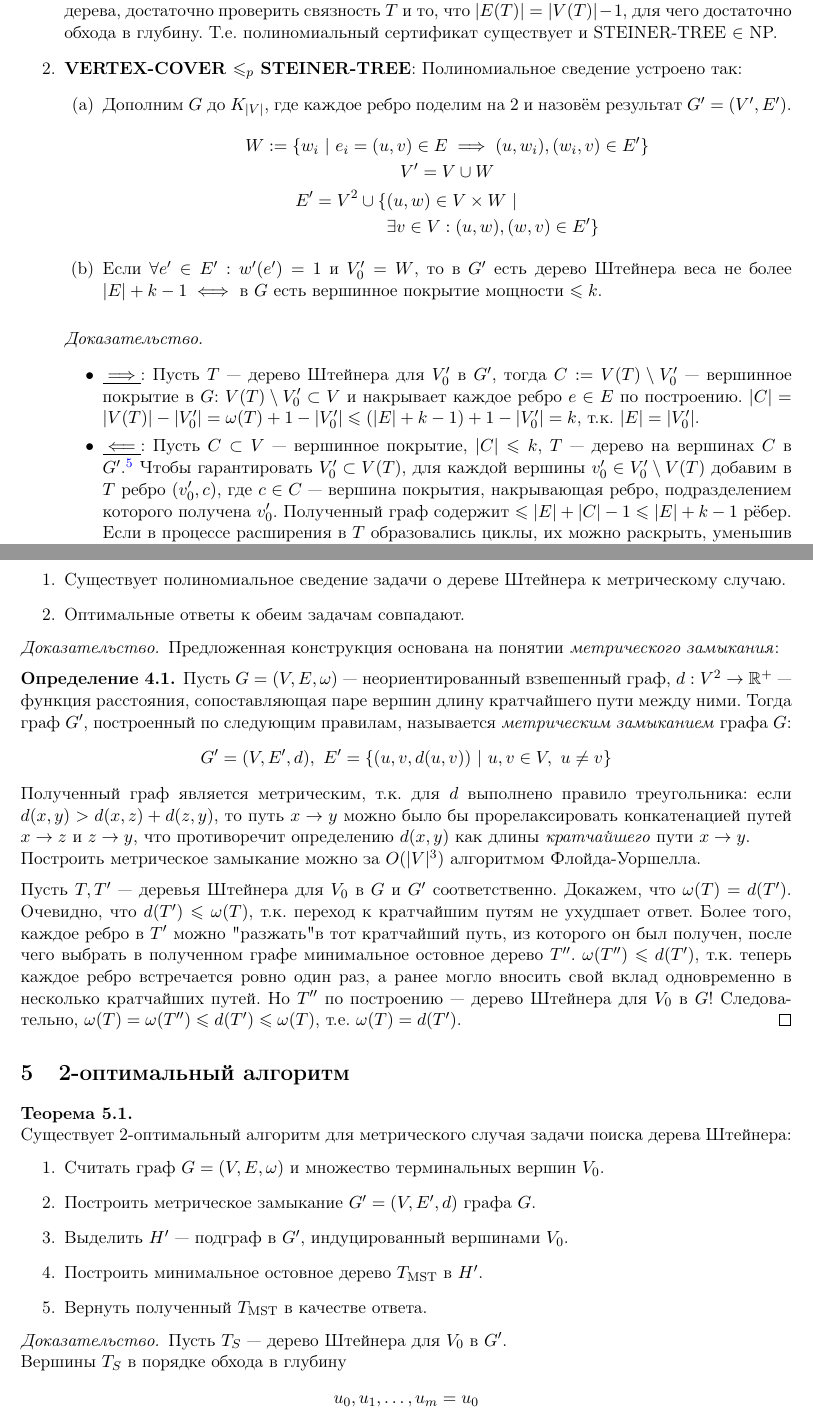
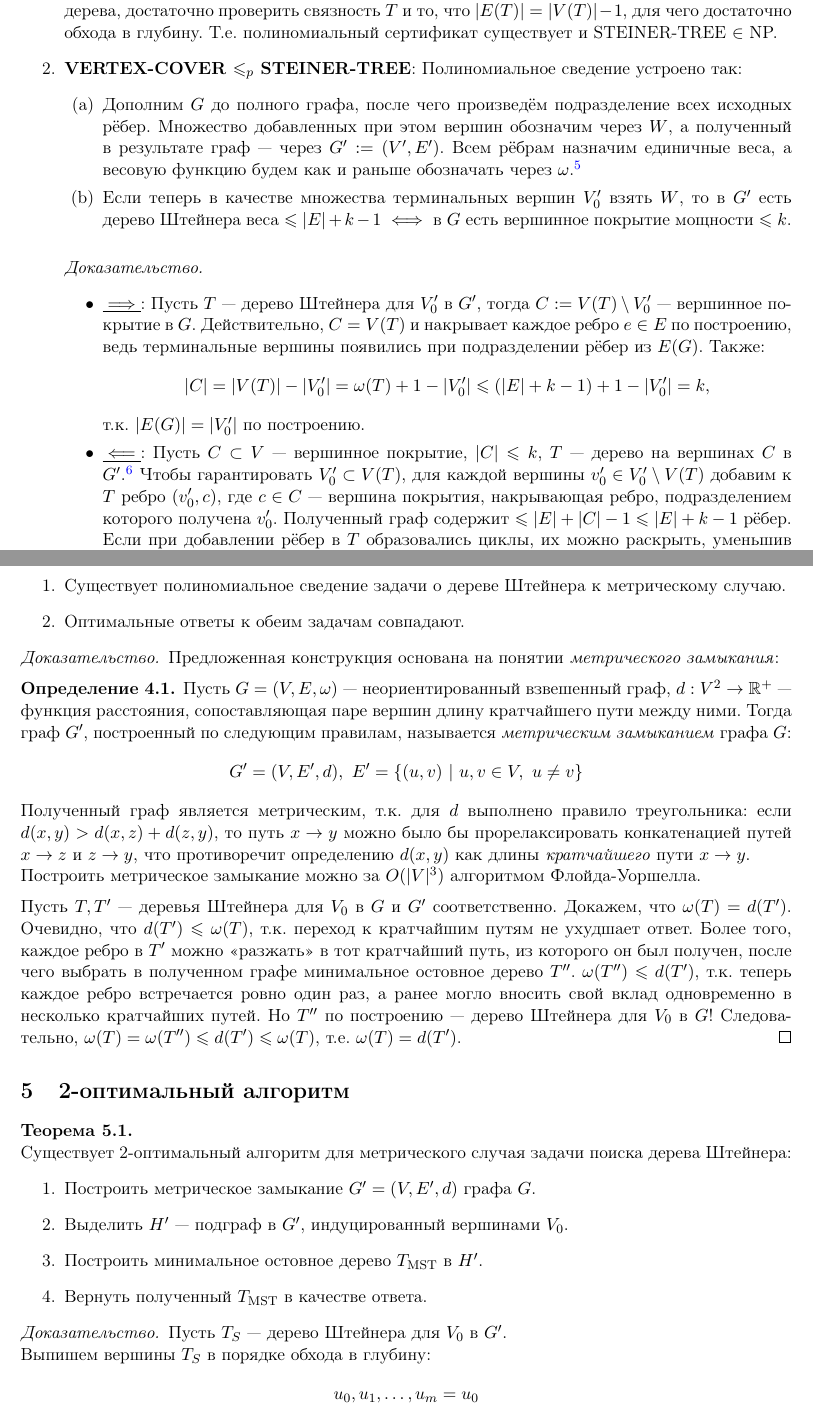
Before and after one commit to ivanov-v-v/SteinerTree, a LaTeX document (MainText.tex): two parts of pages 7 and 8 of 10 before the commit and two parts of pages 7 and 8 of 11 after it, joined at a grey line, cut so that both start at the same text. Compiled offline with pdfLaTeX.

Commit message:
fixing pointed out errors, iteration 1: typos and incorrect definitions in the core proof

```diff
--- a/MainText.tex
+++ b/MainText.tex
@@ -165,20 +165,13 @@
 				Сертификат должен проверять, что поданный ему на вход подграф $T$ является деревом, содержит все терминальные вершины и имеет вес $\le k$, причём вторая и третья подзадачи тривиальны. Согласно одному из эквивалентных определений дерева, достаточно проверить связность $T$ и то, что $|E(T)| = |V(T)| - 1$, для чего достаточно обхода в глубину. Т.е. полиномиальный сертификат существует и STEINER-TREE $\in$ NP.
 			\item \textbf{VERTEX-COVER $\le_{p}$ STEINER-TREE}: Полиномиальное сведение устроено так:
 			\begin{enumerate}
-				\item Дополним $G$ до $K_{|V|}$, где каждое ребро поделим на 2 и назовём результат $G' = (V', E')$.
-				\begin{gather*}
-					W := \{ w_i\ |\ e_i = (u, v) \in E \implies (u, w_i), (w_i, v) \in E' \}\\
-					V' = V \cup W\\
-					\begin{aligned}
-						E' = V^2 \cup \{& (u, w) \in V \times W\ |\\
-						&\exists v \in V: (u, w), (w, v) \in E' \}
-					\end{aligned}
-				\end{gather*}
-				\item Если $\forall e' \in E': w'(e') = 1$ и $V_0' = W$, то в $G'$ есть дерево Штейнера веса не более $|E| + k - 1 \iff $ в $G$ есть вершинное покрытие мощности $\le k$.
+				\item Дополним $G$ до полного графа, после чего произведём подразделение всех исходных рёбер. Множество добавленных при этом вершин обозначим через $ W $, а полученный в результате граф — через $ G' := (V', E') $. Всем рёбрам назначим единичные веса, а весовую функцию будем как и раньше обозначать через $ \omega $.\footnote{Добавить картинки.}
+				\item Если теперь в качестве множества терминальных вершин $ V_0' $ взять $ W $, то в $G'$ есть дерево Штейнера веса $ \le |E| + k - 1 \iff $ в $G$ есть вершинное покрытие мощности $\le k$.
 			\end{enumerate}
 			\begin{proof}$  $
 				\begin{itemize}
-					\item $ \underline{\implies} $: Пусть $T$ — дерево Штейнера для $V_0'$ в $G'$, тогда $C := V(T) \setminus V_0'$ — вершинное покрытие в $G$: $ V(T) \setminus V_0' \subset V$ и накрывает каждое ребро $e \in E$ по построению. $ |C| = |V(T)| - |V_0'| = \omega(T) + 1 - |V_0'| \le (|E| + k - 1) + 1 - |V_0'| = k$, т.к. $|E| = |V_0'|$.
-					\item $ \underline{\impliedby} $:  Пусть $C \subset V$ — вершинное покрытие, $|C| \le k$, $T$ — дерево на вершинах $C$ в $G'$.\footnote{Такое дерево всегда существует, т.к. $V^2 \subset V(G')$.} Чтобы гарантировать $V_0' \subset V(T)$, для каждой вершины $v_0' \in V_0' \setminus V(T)$ добавим в $T$ ребро $(v_0', c)$, где $c \in C$ — вершина покрытия, накрывающая ребро, подразделением которого получена $v_0'$. Полученный граф содержит $\le |E| + |C| - 1 \le |E| + k - 1$ рёбер. Если в процессе расширения в $T$ образовались циклы, их можно раскрыть, уменьшив суммарный вес. По завершении получим дерево Штейнера веса $\le |E| + k - 1$ в $G'$.
+					\item $ \underline{\implies} $: Пусть $T$ — дерево Штейнера для $V_0'$ в $G'$, тогда $C := V(T) \setminus V_0'$ — вершинное покрытие в $G$. Действительно, $ C = V(T) $ и накрывает каждое ребро $e \in E$ по построению, ведь терминальные вершины появились при подразделении рёбер из $E(G)$. Также:
+					$$ |C| = |V(T)| - |V_0'| = \omega(T) + 1 - |V_0'| \le (|E| + k - 1) + 1 - |V_0'| = k,$$ т.к. $|E(G)| = |V_0'|$ по построению.
+					\item $ \underline{\impliedby} $:  Пусть $C \subset V$ — вершинное покрытие, $|C| \le k$, $T$ — дерево на вершинах $C$ в $G'$.\footnote{Такое дерево всегда существует, т.к. $V^2 \subset V(G')$.} Чтобы гарантировать $V_0' \subset V(T)$, для каждой вершины $v_0' \in V_0' \setminus V(T)$ добавим к $T$ ребро $(v_0', c)$, где $c \in C$ — вершина покрытия, накрывающая ребро, подразделением которого получена $v_0'$. Полученный граф содержит $\le |E| + |C| - 1 \le |E| + k - 1$ рёбер. Если при добавлении рёбер в $T$ образовались циклы, их можно раскрыть, уменьшив суммарный вес. По завершении получим дерево Штейнера веса $\le |E| + k - 1$ в $G'$.
 				\end{itemize}
 			\end{proof}
@@ -188,7 +181,7 @@
 	\section{Сведение к метрическому случаю}
 		Часто хочется потребовать, чтобы для весовой функции выполнялось правило треугольника:
 		$$
-			\omega(x, y) \le \omega(x, z) + \omega(z, y)
+			\omega(x, y) \le \omega(x, z) + \omega(z, y),
 		$$
 		причём она должна быть определена на $V^2$. Такая весовая функция играет роль метрики на множестве вершин и становится проще для восприятия. В таком случае говорят о поиске \textit{метрического} дерева Штейнера, и именно такой вид задачи был исторически первым.
 		\begin{preposition}$  $
@@ -202,18 +195,17 @@
 			\begin{definition}
 				Пусть $ G = (V, E, \omega) $ — неориентированный взвешенный граф, $d: V^2 \to \Real^{+} $ — функция расстояния, сопоставляющая паре вершин длину кратчайшего пути между ними. Тогда граф $G'$, построенный по следующим правилам, называется \textit{метрическим замыканием} графа $G$:
 				$$
-					G' = (V, E', d),\ E' = \{ (u, v, d(u, v))\ |\ u, v \in V,\ u \neq v \}
+					G' = (V, E', d),\ E' = \{ (u, v)\ |\ u, v \in V,\ u \neq v \}
 				$$
 				Полученный граф является метрическим, т.к. для $d$ выполнено правило треугольника: если $ d(x, y) > d(x, z) + d(z, y) $, то путь $x \to y$ можно было бы прорелаксировать конкатенацией путей $x \to z$ и $z \to y$, что противоречит определению $d(x, y)$ как длины \textit{кратчайшего} пути $x \to y$.\\
 				Построить метрическое замыкание можно за $O(|V|^3)$ алгоритмом Флойда-Уоршелла.
 			\end{definition}
-			\noindent Пусть $T, T'$ — деревья Штейнера для $V_0$ в $ G $ и $ G' $ соответственно. Докажем, что $\omega(T) = d(T')$. Очевидно, что $ d(T') \le \omega(T) $, т.к. переход к кратчайшим путям не ухудшает ответ. Более того, каждое ребро в $T'$ можно "разжать" в тот кратчайший путь, из которого он был получен, после чего выбрать в полученном графе минимальное остовное дерево $T''$. $\omega(T'') \le d(T')$, т.к. теперь каждое ребро встречается ровно один раз, а ранее могло вносить свой вклад одновременно в несколько кратчайших путей. Но $T''$ по построению — дерево Штейнера для $V_0$ в $G$! Следовательно, $ \omega(T) = \omega(T'') \le d(T') \le \omega(T)$, т.е. $\omega(T) = d(T')$.
+			\noindent Пусть $T, T'$ — деревья Штейнера для $V_0$ в $ G $ и $ G' $ соответственно. Докажем, что $\omega(T) = d(T')$. Очевидно, что $ d(T') \le \omega(T) $, т.к. переход к кратчайшим путям не ухудшает ответ. Более того, каждое ребро в $T'$ можно <<разжать>> в тот кратчайший путь, из которого он был получен, после чего выбрать в полученном графе минимальное остовное дерево $T''$. $\omega(T'') \le d(T')$, т.к. теперь каждое ребро встречается ровно один раз, а ранее могло вносить свой вклад одновременно в несколько кратчайших путей. Но $T''$ по построению — дерево Штейнера для $V_0$ в $G$! Следовательно, $ \omega(T) = \omega(T'') \le d(T') \le \omega(T)$, т.е. $\omega(T) = d(T')$.
  		\end{proof}
 	\section{2-оптимальный алгоритм}
 	\begin{theorem}$  $\\
 		Существует 2-оптимальный алгоритм для метрического случая задачи поиска дерева Штейнера:
 		\begin{enumerate}
-			\item Считать граф $G = (V, E, \omega)$ и множество терминальных вершин $V_0$.
 			\item Построить метрическое замыкание $G' = (V, E', d)$ графа $G$.
 			\item Выделить $H'$ — подграф в $G'$, индуцированный вершинами $V_0$.
 			\item Построить минимальное остовное дерево $T_{\mathrm{MST}}$ в $H'$.
@@ -222,7 +214,7 @@
 	\end{theorem}
 	\begin{proof}
 		Пусть $T_{S}$ — дерево Штейнера для $V_0$ в $G'$.\\
-		Вершины $T_{S}$ в порядке обхода в глубину
+		Выпишем вершины $T_{S}$ в порядке обхода в глубину:
 		$$
 			u_0, u_1, \ldots, u_m = u_0
 		$$
```
Also changed, not shown: MainText.pdf, MainText.tex (30 more changed lines).
